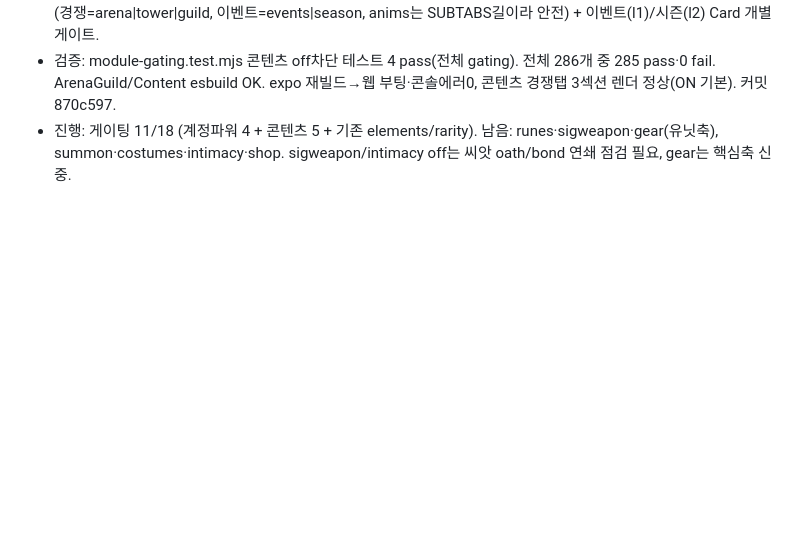
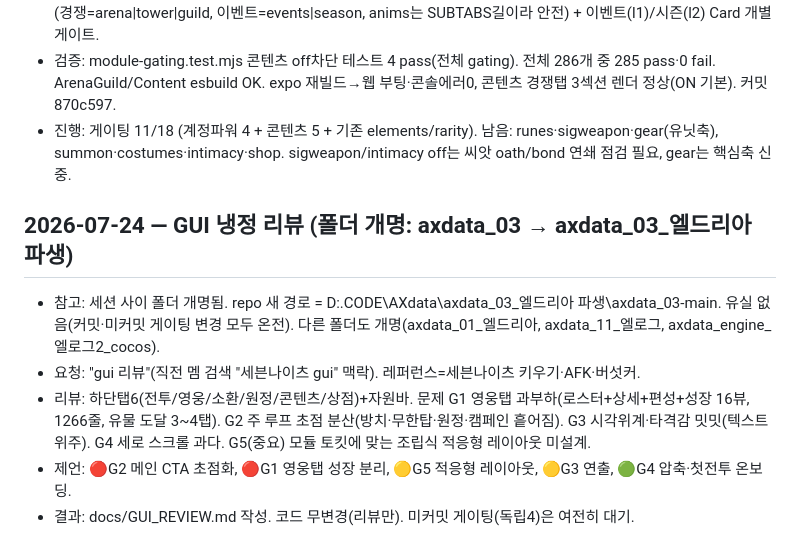
Before and after one commit to gimaxax77-sys/axdata_03, a Markdown page: research.md, the part around the change. GitHub-like rendering; blank space fills up the shorter version.

Commit message:
docs: GUI 냉정 리뷰(GUI_REVIEW) — 레퍼런스 벤치마크
Co-Authored-By: Claude Opus 4.8 <noreply@anthropic.com>

```diff
--- a/research.md
+++ b/research.md
@@ -127,3 +127,10 @@
 - (a)로직: arenaFight·guildAttack·climbTower·seasonChallenge·claimWeekly 첫줄 isOn 가드(off면 차단). 스크립트로 5파일 import+가드 앵커검증 일괄삽입. (c)상태 보존. (b)패시브 파워 없어 무관. (d)UI: ArenaGuildScreen 아레나/무한탑/길드 3Card를 CodeTag(m1/m2/m3) 앵커 역순삽입 스크립트로 isOn 래핑. ContentScreen 서브탭 필터(경쟁=arena|tower|guild, 이벤트=events|season, anims는 SUBTABS길이라 안전) + 이벤트(l1)/시즌(l2) Card 개별 게이트.
 - 검증: module-gating.test.mjs 콘텐츠 off차단 테스트 4 pass(전체 gating). 전체 286개 중 285 pass·0 fail. ArenaGuild/Content esbuild OK. expo 재빌드→웹 부팅·콘솔에러0, 콘텐츠 경쟁탭 3섹션 렌더 정상(ON 기본). 커밋 870c597.
 - 진행: 게이팅 11/18 (계정파워 4 + 콘텐츠 5 + 기존 elements/rarity). 남음: runes·sigweapon·gear(유닛축), summon·costumes·intimacy·shop. sigweapon/intimacy off는 씨앗 oath/bond 연쇄 점검 필요, gear는 핵심축 신중.
+
+## 2026-07-24 — GUI 냉정 리뷰 (폴더 개명: axdata_03 → axdata_03_엘드리아 파생)
+- 참고: 세션 사이 폴더 개명됨. repo 새 경로 = D:\.CODE\AXdata\axdata_03_엘드리아 파생\axdata_03-main. 유실 없음(커밋·미커밋 게이팅 변경 모두 온전). 다른 폴더도 개명(axdata_01_엘드리아, axdata_11_엘로그, axdata_engine_엘로그2_cocos).
+- 요청: "gui 리뷰"(직전 멤 검색 "세븐나이츠 gui" 맥락). 레퍼런스=세븐나이츠 키우기·AFK·버섯커.
+- 리뷰: 하단탭6(전투/영웅/소환/원정/콘텐츠/상점)+자원바. 문제 G1 영웅탭 과부하(로스터+상세+편성+성장 16뷰, 1266줄, 유물 도달 3~4탭). G2 주 루프 초점 분산(방치·무한탑·원정·캠페인 흩어짐). G3 시각위계·타격감 밋밋(텍스트 위주). G4 세로 스크롤 과다. G5(중요) 모듈 토킷에 맞는 조립식 적응형 레이아웃 미설계.
+- 제언: 🔴G2 메인 CTA 초점화, 🔴G1 영웅탭 성장 분리, 🟡G5 적응형 레이아웃, 🟡G3 연출, 🟢G4 압축·첫전투 온보딩.
+- 결과: docs/GUI_REVIEW.md 작성. 코드 무변경(리뷰만). 미커밋 게이팅(독립4)은 여전히 대기.
```
Also changed, not shown: docs/GUI_REVIEW.md (added, +73 -0 lines).
